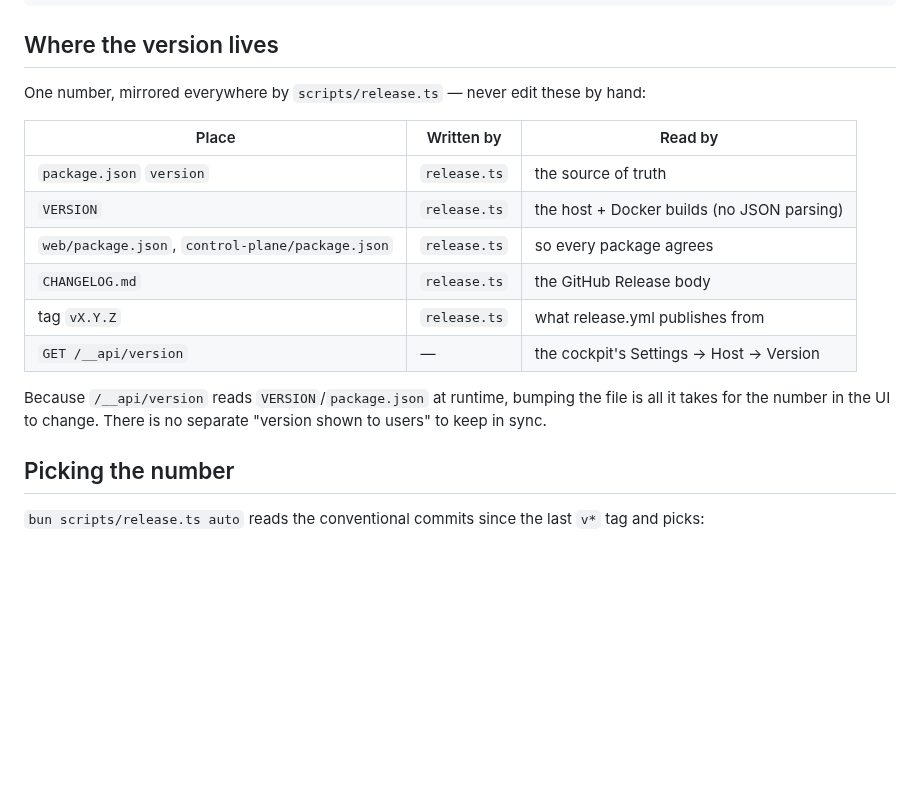
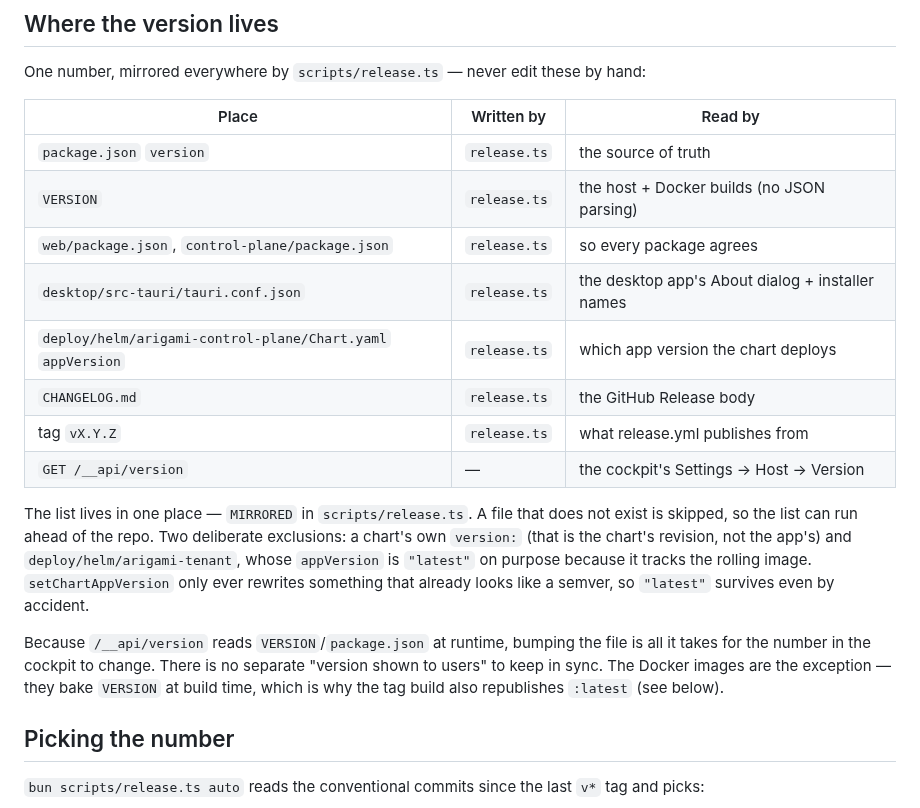
Before and after one commit to maor700/arigami, a Markdown page: docs/RELEASING.md, the part around the change. Rendered like a GitHub page; blank space fills up the shorter version.

Commit message:
docs(release): טבלת המקומות שנושאים גרסה כוללת גם דסקטופ וצ'ארט
Co-Authored-By: Claude Opus 5 (1M context) <noreply@anthropic.com>

```diff
--- a/docs/RELEASING.md
+++ b/docs/RELEASING.md
@@ -34,13 +34,25 @@ hand:
 | `package.json` `version` | `release.ts` | the source of truth |
 | `VERSION` | `release.ts` | the host + Docker builds (no JSON parsing) |
 | `web/package.json`, `control-plane/package.json` | `release.ts` | so every package agrees |
+| `desktop/src-tauri/tauri.conf.json` | `release.ts` | the desktop app's About dialog + installer names |
+| `deploy/helm/arigami-control-plane/Chart.yaml` `appVersion` | `release.ts` | which app version the chart deploys |
 | `CHANGELOG.md` | `release.ts` | the GitHub Release body |
 | tag `vX.Y.Z` | `release.ts` | what release.yml publishes from |
 | `GET /__api/version` | — | the cockpit's Settings → Host → Version |
 
+The list lives in one place — `MIRRORED` in `scripts/release.ts`. A file that
+does not exist is skipped, so the list can run ahead of the repo. Two
+deliberate exclusions: a chart's own `version:` (that is the chart's revision,
+not the app's) and `deploy/helm/arigami-tenant`, whose `appVersion` is
+`"latest"` on purpose because it tracks the rolling image. `setChartAppVersion`
+only ever rewrites something that already looks like a semver, so `"latest"`
+survives even by accident.
+
 Because `/__api/version` reads `VERSION`/`package.json` at runtime, bumping the
-file is all it takes for the number in the UI to change. There is no separate
-"version shown to users" to keep in sync.
+file is all it takes for the number in the cockpit to change. There is no
+separate "version shown to users" to keep in sync. The Docker images are the
+exception — they bake `VERSION` at build time, which is why the tag build also
+republishes `:latest` (see below).
 
 ## Picking the number
 
```
